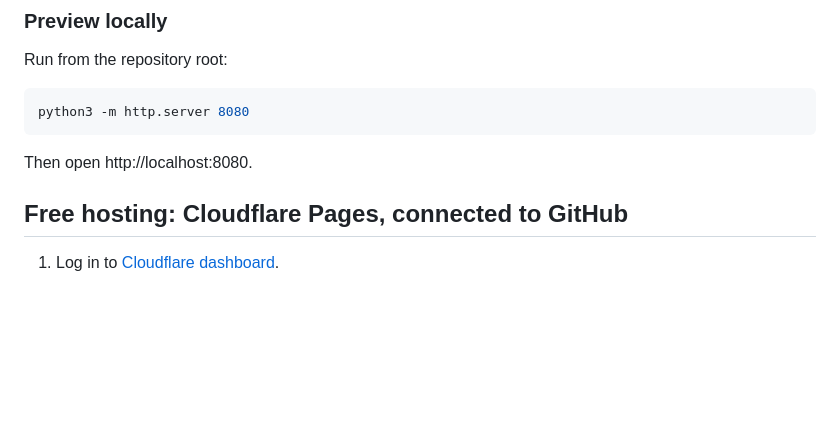
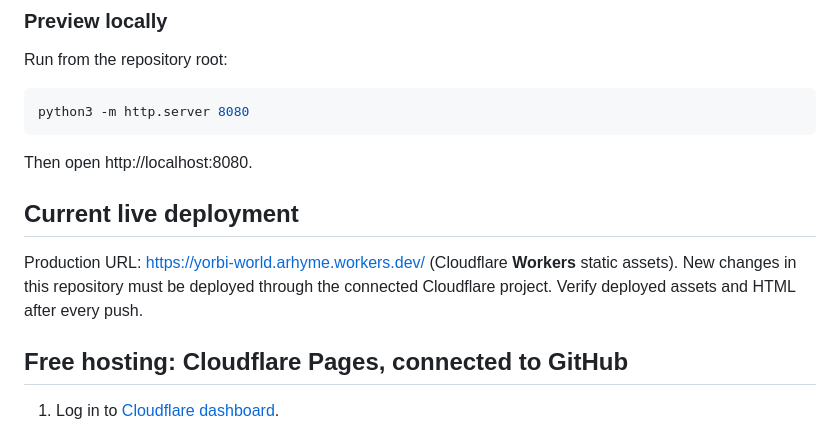
Before and after one commit to moogun-jeong/yorbi-world, a Markdown page: README.md, the part around the change. Drawn GitHub-style; blank space fills up the shorter version.

Commit message:
docs: record Workers production URL and deployment verification

````diff
--- a/README.md
+++ b/README.md
@@ -25,6 +25,10 @@ python3 -m http.server 8080
 ```
 
 Then open http://localhost:8080.
+
+## Current live deployment
+
+Production URL: https://yorbi-world.arhyme.workers.dev/ (Cloudflare **Workers** static assets). New changes in this repository must be deployed through the connected Cloudflare project. Verify deployed assets and HTML after every push.
 
 ## Free hosting: Cloudflare Pages, connected to GitHub
 
````
